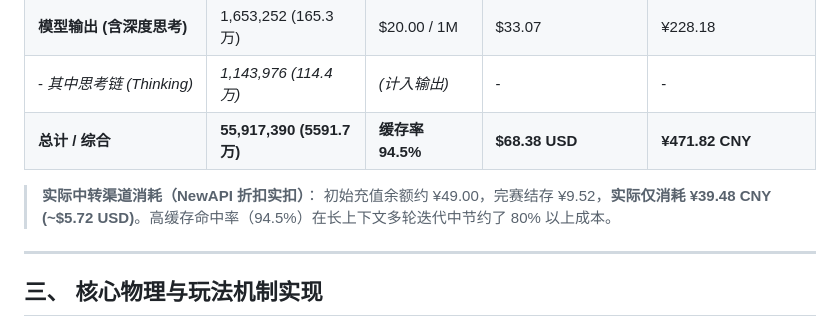
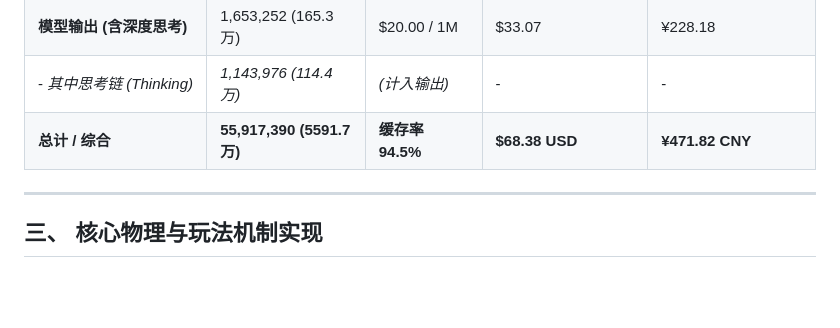
Before and after one commit to JerryLiu369/noita-benchmark, a Markdown page: DONE.md, the part around the change. Rendered like a GitHub page; blank space fills up the shorter version.

Commit message:
docs: remove third-party proxy cost note, keep only official standard pricing

```diff
--- a/DONE.md
+++ b/DONE.md
@@ -21,9 +21,6 @@
 | **模型输出 (含深度思考)** | 1,653,252 (165.3万) | $20.00 / 1M | $33.07 | ¥228.18 |
 | - *其中思考链 (Thinking)* | *1,143,976 (114.4万)* | *(计入输出)* | - | - |
 | **总计 / 综合** | **55,917,390 (5591.7万)** | **缓存率 94.5%** | **$68.38 USD** | **¥471.82 CNY** |
-
-> **实际中转渠道消耗（NewAPI 折扣实扣）**：
-> 初始充值余额约 ¥49.00，完赛结存 ¥9.52，**实际仅消耗 ¥39.48 CNY (~$5.72 USD)**。高缓存命中率（94.5%）在长上下文多轮迭代中节约了 80% 以上成本。
 
 ---
 
```
